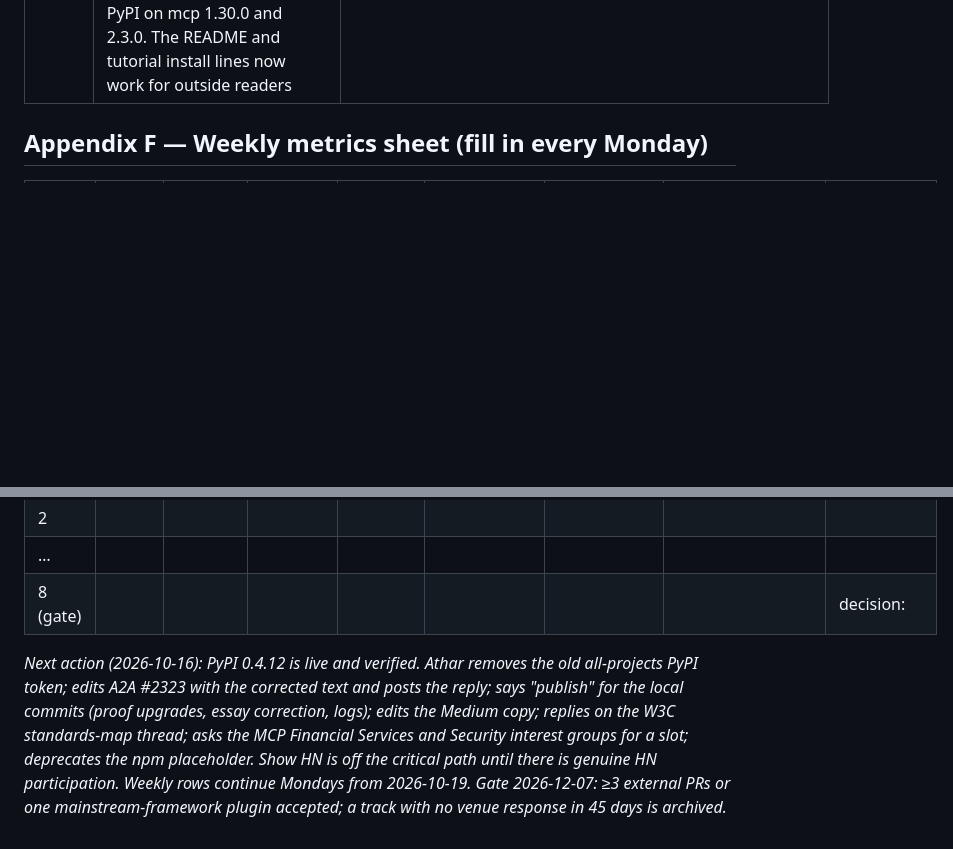
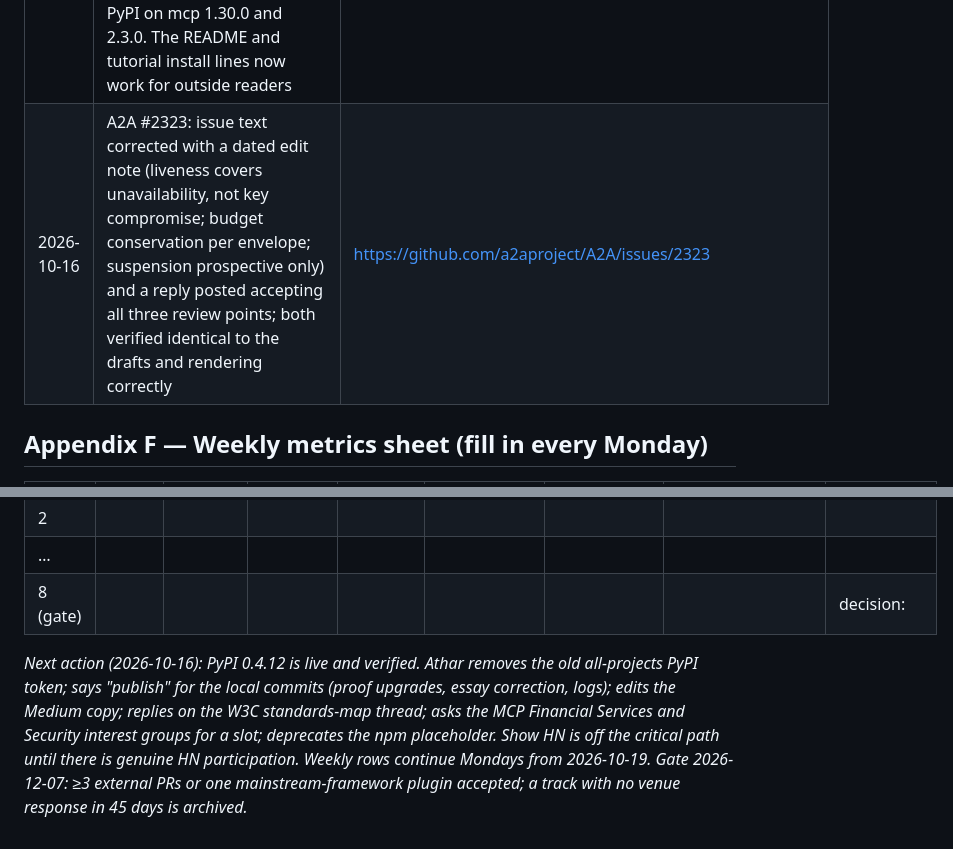
Before and after one commit to atharnouman/living-agents-protocol, a Markdown page: output/LAP-shipping-runbook.md, 2 parts joined by grey strips. GitHub-like rendering; blank space fills up the shorter version.

```diff
--- a/output/LAP-shipping-runbook.md
+++ b/output/LAP-shipping-runbook.md
@@ -304,6 +304,7 @@ Both packages are built, checked and smoke-tested from a clean install (`@living
 | 2026-10-16 | All ten OpenTimestamps proofs confirmed on Bitcoin (the three stamped on 2026-10-08 upgraded and verified) | output/anchors/ANCHORS.md |
 | 2026-10-16 | Essay corrected per the A2A review (a hijacked key keeps the heartbeat going, so it is not among what suspension catches), with a dated correction note; word count corrected to ~1,300 in the essay and README; both re-stamped | docs/essay.html |
 | 2026-10-16 | PyPI: living-agents 0.4.12 published from the personal account with a project-scoped token (20:42 UTC on 15 Oct); both files byte-identical to the build from e0a61eb; clean installs and the tutorial verified from PyPI on mcp 1.30.0 and 2.3.0. The README and tutorial install lines now work for outside readers | https://pypi.org/project/living-agents/0.4.12/ |
+| 2026-10-16 | A2A #2323: issue text corrected with a dated edit note (liveness covers unavailability, not key compromise; budget conservation per envelope; suspension prospective only) and a reply posted accepting all three review points; both verified identical to the drafts and rendering correctly | https://github.com/a2aproject/A2A/issues/2323 |
 
 ## Appendix F — Weekly metrics sheet (fill in every Monday)
 | Week | Stars | Unique clones | Top referrer | Issues opened | PRs (unsolicited / solicited) | Venue replies | asciinema/Pages views | Notes |
@@ -313,4 +314,4 @@ Both packages are built, checked and smoke-tested from a clean install (`@living
 | … | | | | | | | | |
 | 8 (gate) | | | | | | | | decision: |
 
-*Next action (2026-10-16): PyPI 0.4.12 is live and verified. Athar removes the old all-projects PyPI token; edits A2A #2323 with the corrected text and posts the reply; says "publish" for the local commits (proof upgrades, essay correction, logs); edits the Medium copy; replies on the W3C standards-map thread; asks the MCP Financial Services and Security interest groups for a slot; deprecates the npm placeholder. Show HN is off the critical path until there is genuine HN participation. Weekly rows continue Mondays from 2026-10-19. Gate 2026-12-07: ≥3 external PRs or one mainstream-framework plugin accepted; a track with no venue response in 45 days is archived.*
+*Next action (2026-10-16): PyPI 0.4.12 is live and verified. Athar removes the old all-projects PyPI token; says "publish" for the local commits (proof upgrades, essay correction, logs); edits the Medium copy; replies on the W3C standards-map thread; asks the MCP Financial Services and Security interest groups for a slot; deprecates the npm placeholder. Show HN is off the critical path until there is genuine HN participation. Weekly rows continue Mondays from 2026-10-19. Gate 2026-12-07: ≥3 external PRs or one mainstream-framework plugin accepted; a track with no venue response in 45 days is archived.*
```
